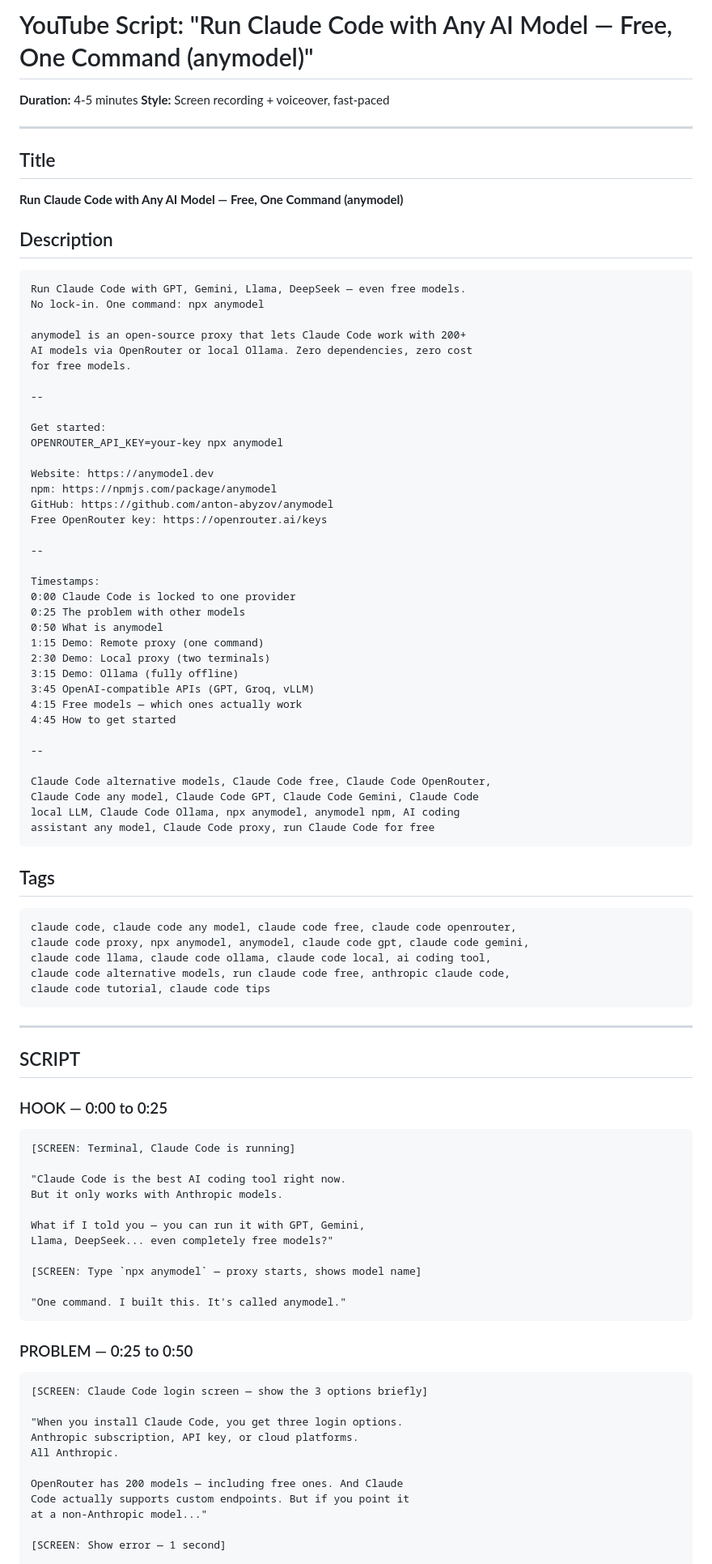
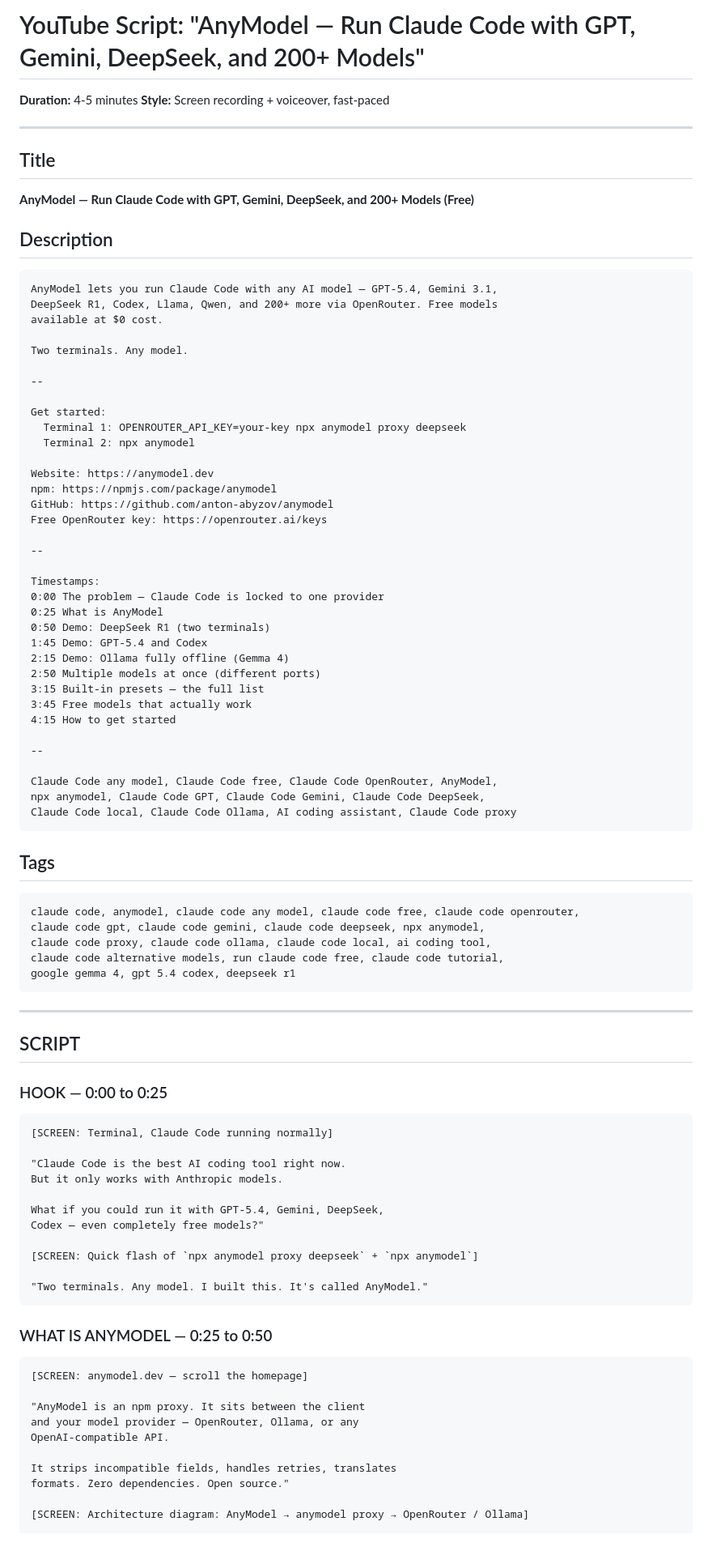
Before and after one commit to anton-abyzov/anymodel, a Markdown page: YOUTUBE-SCRIPT.md, the part around one of its changes. Shown at 81% size. GitHub-like rendering; blank space fills up the shorter version.

Commit message:
update YouTube script for current architecture and branding

````diff
--- a/YOUTUBE-SCRIPT.md
+++ b/YOUTUBE-SCRIPT.md
@@ -1,4 +1,4 @@
-# YouTube Script: "Run Claude Code with Any AI Model — Free, One Command (anymodel)"
+# YouTube Script: "AnyModel — Run Claude Code with GPT, Gemini, DeepSeek, and 200+ Models"
 
 **Duration:** 4-5 minutes
 **Style:** Screen recording + voiceover, fast-paced
@@ -7,22 +7,22 @@
 
 ## Title
 
-**Run Claude Code with Any AI Model — Free, One Command (anymodel)**
+**AnyModel — Run Claude Code with GPT, Gemini, DeepSeek, and 200+ Models (Free)**
 
 ## Description
 
 ```
-Run Claude Code with GPT, Gemini, Llama, DeepSeek — even free models.
-No lock-in. One command: npx anymodel
+AnyModel lets you run Claude Code with any AI model — GPT-5.4, Gemini 3.1,
+DeepSeek R1, Codex, Llama, Qwen, and 200+ more via OpenRouter. Free models
+available at $0 cost.
 
-anymodel is an open-source proxy that lets Claude Code work with 200+
-AI models via OpenRouter or local Ollama. Zero dependencies, zero cost
-for free models.
+Two terminals. Any model.
 
 --
 
 Get started:
-OPENROUTER_API_KEY=your-key npx anymodel
+  Terminal 1: OPENROUTER_API_KEY=your-key npx anymodel proxy deepseek
+  Terminal 2: npx anymodel
 
 Website: https://anymodel.dev
 npm: https://npmjs.com/package/anymodel
@@ -32,32 +32,31 @@ Free OpenRouter key: https://openrouter.ai/keys
 --
 
 Timestamps:
-0:00 Claude Code is locked to one provider
-0:25 The problem with other models
-0:50 What is anymodel
-1:15 Demo: Remote proxy (one command)
-2:30 Demo: Local proxy (two terminals)
-3:15 Demo: Ollama (fully offline)
-3:45 OpenAI-compatible APIs (GPT, Groq, vLLM)
-4:15 Free models — which ones actually work
-4:45 How to get started
+0:00 The problem — Claude Code is locked to one provider
+0:25 What is AnyModel
+0:50 Demo: DeepSeek R1 (two terminals)
+1:45 Demo: GPT-5.4 and Codex
+2:15 Demo: Ollama fully offline (Gemma 4)
+2:50 Multiple models at once (different ports)
+3:15 Built-in presets — the full list
+3:45 Free models that actually work
+4:15 How to get started
 
 --
 
-Claude Code alternative models, Claude Code free, Claude Code OpenRouter,
-Claude Code any model, Claude Code GPT, Claude Code Gemini, Claude Code
-local LLM, Claude Code Ollama, npx anymodel, anymodel npm, AI coding
-assistant any model, Claude Code proxy, run Claude Code for free
+Claude Code any model, Claude Code free, Claude Code OpenRouter, AnyModel,
+npx anymodel, Claude Code GPT, Claude Code Gemini, Claude Code DeepSeek,
+Claude Code local, Claude Code Ollama, AI coding assistant, Claude Code proxy
 ```
 
 ## Tags
 
 ```
-claude code, claude code any model, claude code free, claude code openrouter,
-claude code proxy, npx anymodel, anymodel, claude code gpt, claude code gemini,
-claude code llama, claude code ollama, claude code local, ai coding tool,
-claude code alternative models, run claude code free, anthropic claude code,
-claude code tutorial, claude code tips
+claude code, anymodel, claude code any model, claude code free, claude code openrouter,
+claude code gpt, claude code gemini, claude code deepseek, npx anymodel,
+claude code proxy, claude code ollama, claude code local, ai coding tool,
+claude code alternative models, run claude code free, claude code tutorial,
+google gemma 4, gpt 5.4 codex, deepseek r1
 ```
 
 ---
@@ -67,31 +66,30 @@ claude code tutorial, claude code tips
 ### HOOK — 0:00 to 0:25
 
 ```
-[SCREEN: Terminal, Claude Code is running]
+[SCREEN: Terminal, Claude Code running normally]
 
 "Claude Code is the best AI coding tool right now.
 But it only works with Anthropic models.
 
-What if I told you — you can run it with GPT, Gemini,
-Llama, DeepSeek... even completely free models?"
+What if you could run it with GPT-5.4, Gemini, DeepSeek,
+Codex — even completely free models?"
 
-[SCREEN: Type `npx anymodel` — proxy starts, shows model name]
+[SCREEN: Quick flash of `npx anymodel proxy deepseek` + `npx anymodel`]
 
-"One command. I built this. It's called anymodel."
+"Two terminals. Any model. I built this. It's called AnyModel."
 ```
 
-### PROBLEM — 0:25 to 0:50
+### WHAT IS ANYMODEL — 0:25 to 0:50
 
 ```
-[SCREEN: Claude Code login screen — show the 3 options briefly]
+[SCREEN: anymodel.dev — scroll the homepage]
 
-"When you install Claude Code, you get three login options.
-Anthropic subscription, API key, or cloud platforms.
-All Anthropic.
+"AnyModel is an npm proxy. It sits between the client
+and your model provider — OpenRouter, Ollama, or any
+OpenAI-compatible API.
 
-OpenRouter has 200 models — including free ones. And Claude
-Code actually supports custom endpoints. But if you point it
-at a non-Anthropic model..."
+It strips incompatible fields, handles retries, translates
+formats. Zero dependencies. Open source."
 
-[SCREEN: Show error — 1 second]
+[SCREEN: Architecture diagram: AnyModel → anymodel proxy → OpenRouter / Ollama]
 
````
Also changed, not shown: other parts of YOUTUBE-SCRIPT.md (+93 -94 lines).
